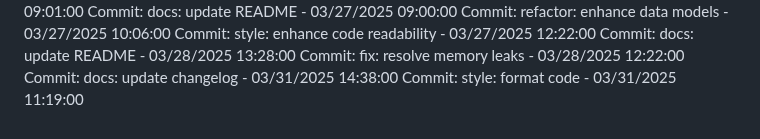
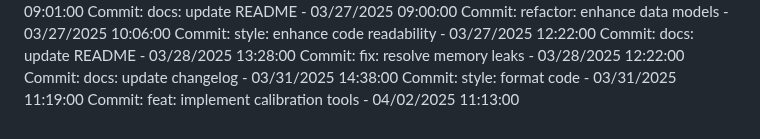
Before and after one commit to Pandiharshan/bus_alert_system, a Markdown page: full stack/SmartDeskLightMonitor/README.md, the part around the change. GitHub-like rendering.

Commit message:
feat: implement calibration tools

```diff
--- a/full stack/SmartDeskLightMonitor/README.md
+++ b/full stack/SmartDeskLightMonitor/README.md
@@ -310,3 +310,4 @@ Commit: docs: update README - 03/28/2025 13:28:00
 Commit: fix: resolve memory leaks - 03/28/2025 12:22:00
 Commit: docs: update changelog - 03/31/2025 14:38:00
 Commit: style: format code - 03/31/2025 11:19:00
+Commit: feat: implement calibration tools - 04/02/2025 11:13:00
```
